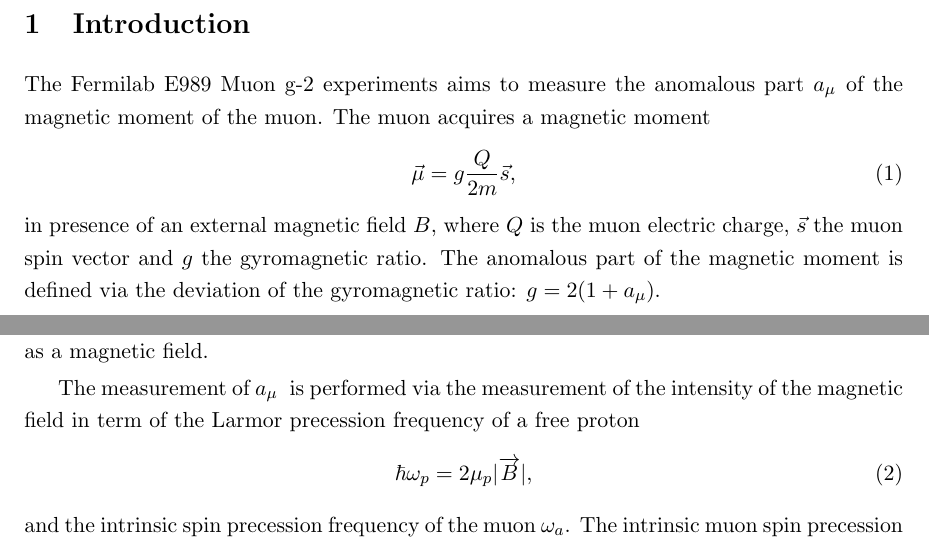
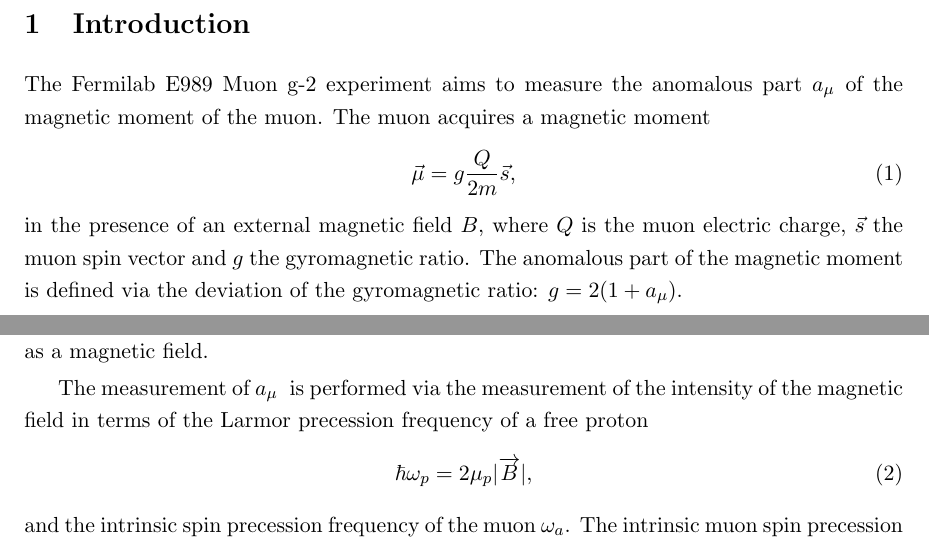
Before and after one commit to atc93/fourier, a LaTeX document (doc/main.tex, which reads doc/src/introduction.tex): two parts of page 2 of 18, joined at a grey line, cut so that both start at the same text. Compiled offline with pdfLaTeX.

Commit message:
Grammar in the intro

```diff
--- a/doc/src/introduction.tex
+++ b/doc/src/introduction.tex
@@ -1,10 +1,10 @@
 \section{Introduction}
 
-The Fermilab E989 Muon g-2 experiments aims to measure the anomalous part \amu\ of the magnetic moment of the muon.
+The Fermilab E989 Muon g-2 experiment aims to measure the anomalous part \amu\ of the magnetic moment of the muon.
 The muon acquires a magnetic moment
 \begin{equation}
 \vec{\mu}=g \frac{Q}{2m} \vec{s},
-\end{equation} in presence of an external magnetic field $B$, where $Q$ is the muon electric charge, $\vec{s}$ the muon spin vector
+\end{equation} in the presence of an external magnetic field $B$, where $Q$ is the muon electric charge, $\vec{s}$ the muon spin vector
 and $g$  the gyromagnetic ratio.
 The anomalous part of the magnetic moment is defined via the deviation of the gyromagnetic ratio: $g = 2(1+a_\mu)$.
 
@@ -18,7 +18,7 @@ The weak focusing ring does not provide vertical focusing which is essential to
 The vertical focusing is provided by four electrostatic quadrupoles (ESQ) located around the ring.
 In their rest frame, the muons see the electric field generated by the ESQs as a magnetic field.
 
-The measurement of \amu~ is performed via the measurement of the intensity of the magnetic field in term of the Larmor precession frequency of a free proton
+The measurement of \amu~ is performed via the measurement of the intensity of the magnetic field in terms of the Larmor precession frequency of a free proton
 \begin{equation}
 \hbar \omega_{p} = 2 \mu_{p} | \overrightarrow{B}|,
 \end{equation}
```
Also changed, not shown: doc/src/introduction.tex (4 more changed lines).
